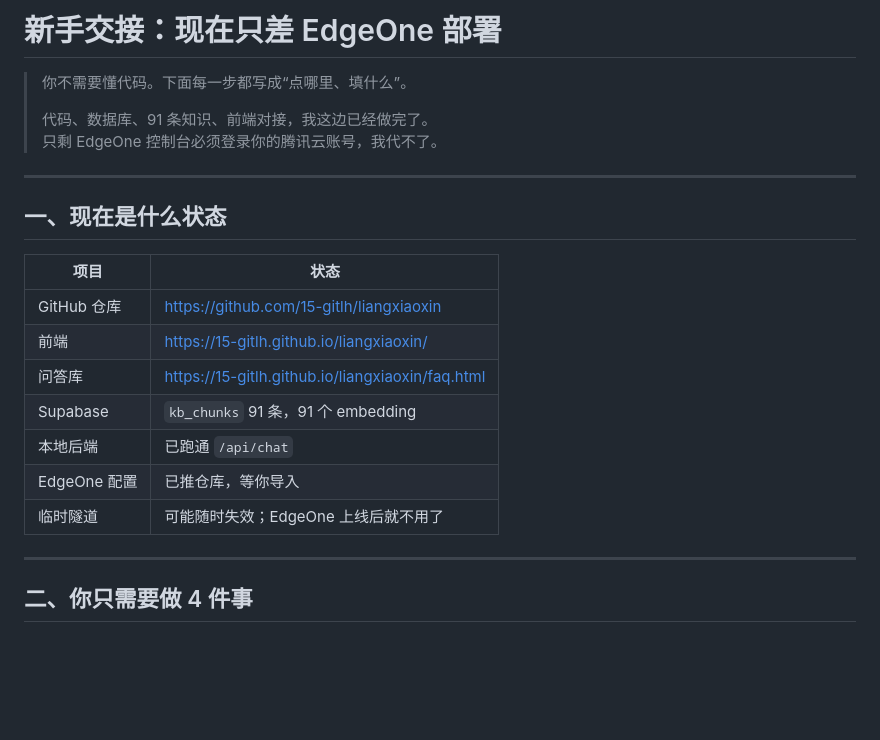
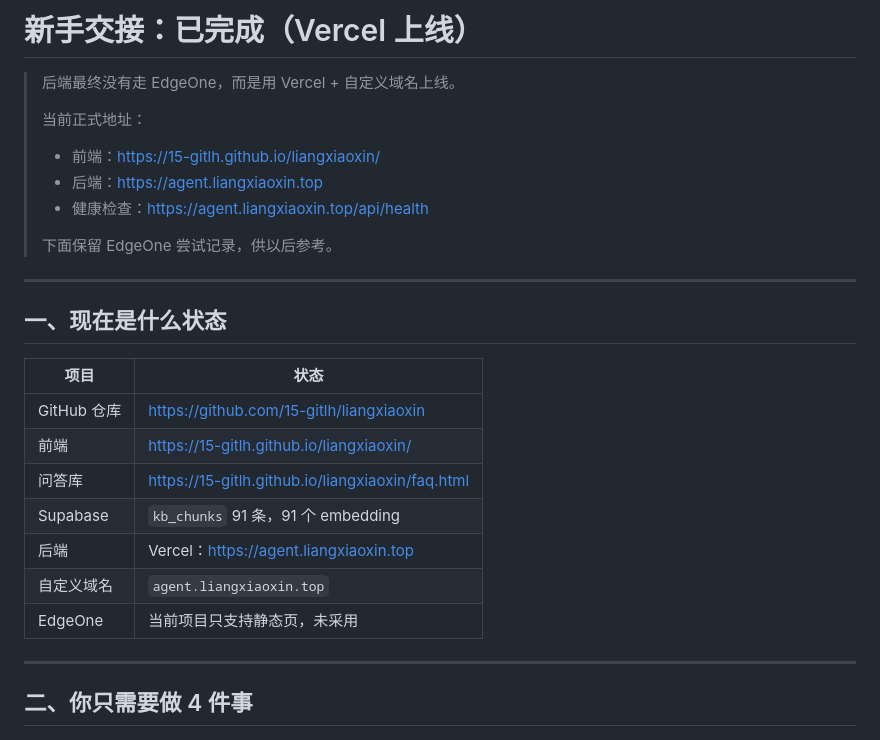
Before and after one commit to 15-gitlh/liangxiaoxin, a Markdown page: HANDOFF.md, the part around the change. Drawn GitHub-style; blank space fills up the shorter version.

```diff
--- a/HANDOFF.md
+++ b/HANDOFF.md
@@ -1,9 +1,14 @@
-# 新手交接：现在只差 EdgeOne 部署
+# 新手交接：已完成（Vercel 上线）
 
-> 你不需要懂代码。下面每一步都写成“点哪里、填什么”。
+> 后端最终没有走 EdgeOne，而是用 Vercel + 自定义域名上线。
 >
-> 代码、数据库、91 条知识、前端对接，我这边已经做完了。
-> 只剩 EdgeOne 控制台必须登录你的腾讯云账号，我代不了。
+> 当前正式地址：
+>
+> - 前端：https://15-gitlh.github.io/liangxiaoxin/
+> - 后端：https://agent.liangxiaoxin.top
+> - 健康检查：https://agent.liangxiaoxin.top/api/health
+>
+> 下面保留 EdgeOne 尝试记录，供以后参考。
 
 ---
 
@@ -15,9 +20,9 @@
 | 前端 | https://15-gitlh.github.io/liangxiaoxin/ |
 | 问答库 | https://15-gitlh.github.io/liangxiaoxin/faq.html |
 | Supabase | `kb_chunks` 91 条，91 个 embedding |
-| 本地后端 | 已跑通 `/api/chat` |
-| EdgeOne 配置 | 已推仓库，等你导入 |
-| 临时隧道 | 可能随时失效；EdgeOne 上线后就不用了 |
+| 后端 | Vercel：https://agent.liangxiaoxin.top |
+| 自定义域名 | `agent.liangxiaoxin.top` |
+| EdgeOne | 当前项目只支持静态页，未采用 |
 
 ---
 
```
Also changed, not shown: DEPLOY.md (+14 -13 lines), README.md (+4 -2 lines).
